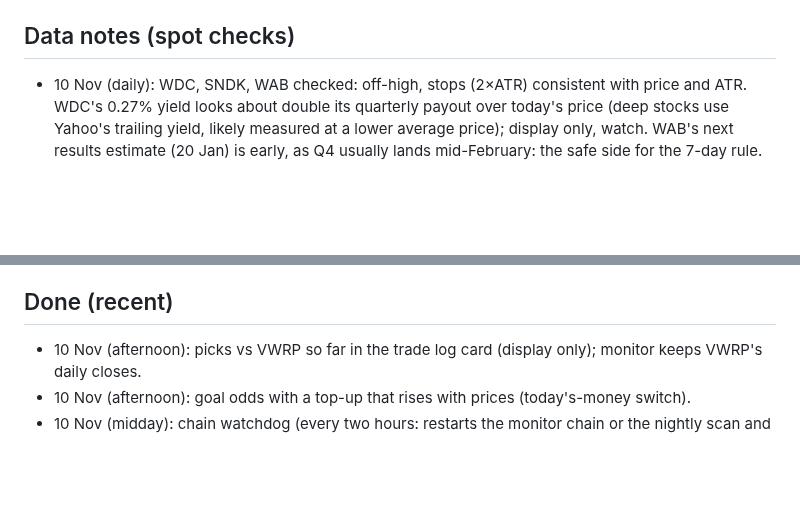
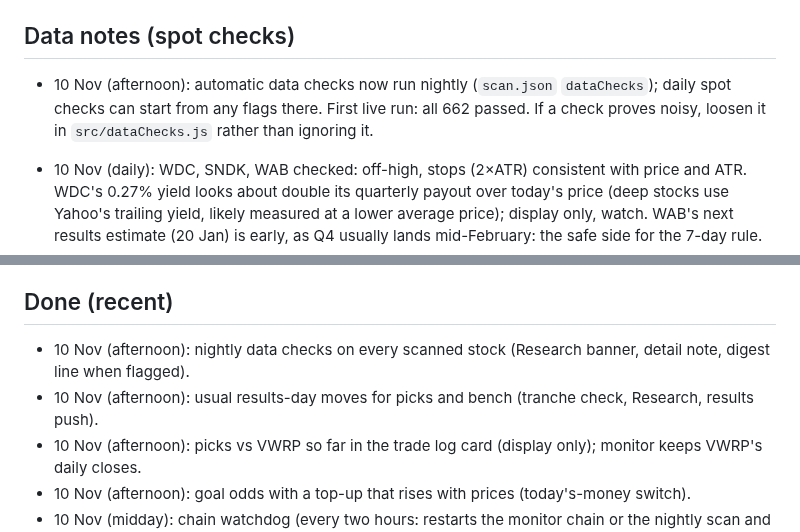
Before and after one commit to douglasbakeronline/market-monitor, a Markdown page: docs/ROADMAP.md, 2 parts joined by grey strips. Rendered like a GitHub page; blank space fills up the shorter version.

```diff
--- a/docs/ROADMAP.md
+++ b/docs/ROADMAP.md
@@ -28,6 +28,7 @@ Working plan for Market Monitor. Claude develops this autonomously (Douglas gran
 6. **Euro Stoxx 50 follow-ups:** (a) done 6 Nov night (per-region peer medians). (b) Check each European name is on Trading 212 (cannot be checked from here; ask Douglas or note it on the page if a name is missing). (c) If European swing setups are ever paper-traded, extend `costR()` in `src/swingRetune.js` (FX fee as for US) first.
 
 ## Data notes (spot checks)
+- 10 Nov (afternoon): automatic data checks now run nightly (`scan.json` `dataChecks`); daily spot checks can start from any flags there. First live run: all 662 passed. If a check proves noisy, loosen it in `src/dataChecks.js` rather than ignoring it.
 - 10 Nov (daily): WDC, SNDK, WAB checked: off-high, stops (2×ATR) consistent with price and ATR. WDC's 0.27% yield looks about double its quarterly payout over today's price (deep stocks use Yahoo's trailing yield, likely measured at a lower average price); display only, watch. WAB's next results estimate (20 Jan) is early, as Q4 usually lands mid-February: the safe side for the 7-day rule.
 - 10 Nov (daily run): CL, SGRO.L, GAW.L checked: off-high, stops (2×ATR), 52-week ranges and yields consistent; Games Workshop is 30% off its high, real per its range. Price series are only kept for deep-scored items (by design, 107 of 662).
 - 10 Nov: RMS.PA, GNRC, MAR checked: off-high, stops (2×ATR) and yields consistent (Generac pays none). Hermès is 41% off its high, real per its 52-week range. Noted: 13 UK and European names (Hermès, L'Oréal, Unilever, Safran...) have a stale latest-results date from February, so the estimate rolls forward a quarter at a time and lands in mid-November, flagged "looks stale"; most actually report full-year results in February. Kept: the early estimate is the safe side for the 7-day rule, and none is a pick.
@@ -43,6 +44,8 @@ Working plan for Market Monitor. Claude develops this autonomously (Douglas gran
 - 5 Nov: NVDA, ALL, MRO, NVR checked: stops (2×ATR), 52-week ranges and yields consistent; NVDA's forward P/E of 12.6 (trailing 25.3) is Yahoo's next-year estimate, plausible given +106% revenue growth. Found and fixed: 1-year return missing for every US stock (251 sessions in a "1y" download). The scan's "-1 days" results date was fixed the same evening.
 
 ## Done (recent)
+- 10 Nov (afternoon): nightly data checks on every scanned stock (Research banner, detail note, digest line when flagged).
+- 10 Nov (afternoon): usual results-day moves for picks and bench (tranche check, Research, results push).
 - 10 Nov (afternoon): picks vs VWRP so far in the trade log card (display only); monitor keeps VWRP's daily closes.
 - 10 Nov (afternoon): goal odds with a top-up that rises with prices (today's-money switch).
 - 10 Nov (midday): chain watchdog (every two hours: restarts the monitor chain or the nightly scan and alerts once if a slot or night was missed).
```
Also changed, not shown: docs/CHANGELOG.md (+2 -0 lines).
